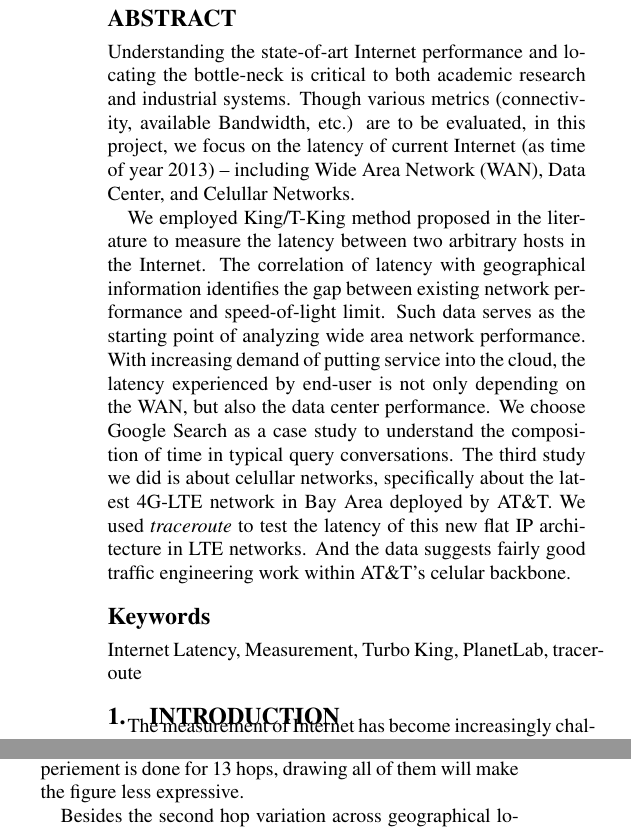
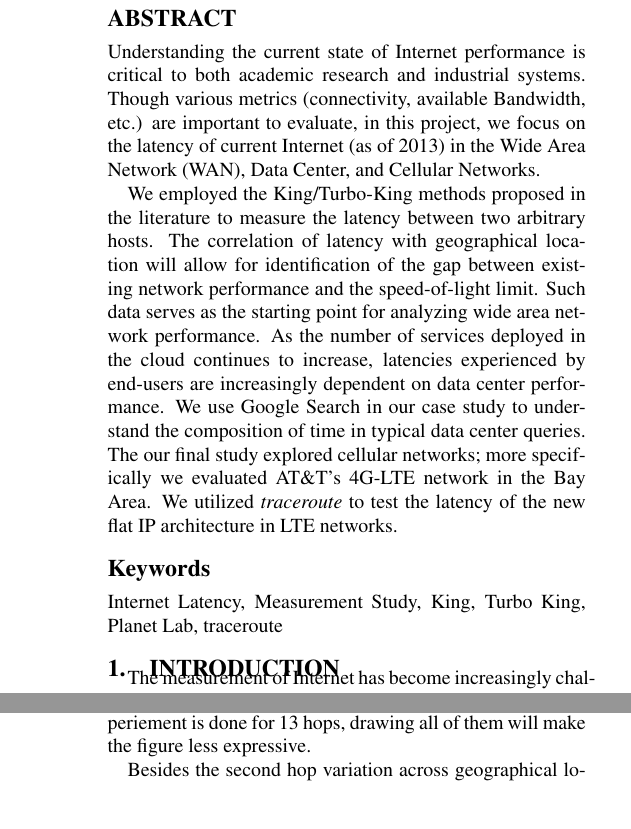
Before and after one commit to nebgnahz/CS268NetworkMeasurement, a LaTeX paper (doc/report/main.tex): two parts of the columns of pages 1 and 8 of 9, joined at a grey line, cut so that both start at the same text. Compiled offline with pdfLaTeX.

Commit message:
cleaned up abstract

```diff
--- a/doc/report/main.tex
+++ b/doc/report/main.tex
@@ -72,9 +72,9 @@ breaklinks=true,}
 
 \begin{abstract}
 % Abstract for measurement project.
-Understanding the state-of-art Internet performance and locating the bottle-neck is critical to both academic research and industrial systems. Though various metrics (connectivity, available Bandwidth, etc.) are to be evaluated, in this project, we focus on the latency of current Internet (as time of year 2013) -- including Wide Area Network (WAN), Data Center, and Celullar Networks.
+Understanding the current state of Internet performance is critical to both academic research and industrial systems. Though various metrics (connectivity, available Bandwidth, etc.) are important to evaluate, in this project, we focus on the latency of current Internet (as of 2013) in the Wide Area Network (WAN), Data Center, and Cellular Networks.
 
-We employed King/T-King method proposed in the literature to measure the latency between two arbitrary hosts in the Internet. The correlation of latency with geographical information identifies the gap between existing network performance and speed-of-light limit. Such data serves as the starting point of analyzing wide area network performance. With increasing demand of putting service into the cloud, the latency experienced by end-user is not only depending on the WAN, but also the data center performance. We choose Google Search as a case study to understand the composition of time in typical query conversations. The third study we did is about celullar networks, specifically about the latest 4G-LTE network in Bay Area deployed by AT\&T. We used {\it traceroute} to test the latency of this new flat IP architecture in LTE networks. And the data suggests fairly good traffic engineering work within AT\&T's celular backbone.
+We employed the King/Turbo-King methods proposed in the literature to measure the latency between two arbitrary hosts. The correlation of latency with geographical location will allow for identification of the gap between existing network performance and the speed-of-light limit. Such data serves as the starting point for analyzing wide area network performance. As the number of services deployed in the cloud continues to increase, latencies experienced by end-users are increasingly dependent on data center performance. We use Google Search in our case study to understand the composition of time in typical data center queries. The our final study explored cellular networks; more specifically we evaluated AT\&T's 4G-LTE network in the Bay Area. We utilized {\it traceroute} to test the latency of the new flat IP architecture in LTE networks.
 
 \end{abstract}
 
@@ -86,7 +86,7 @@ We employed King/T-King method proposed in the literature to measure the latency
 % \category{H.4.m}{Information Systems Applications}{Miscellaneous}
 
 % \terms{Design, Experimentation, Measurement}
-\keywords{Internet Latency, Measurement, Turbo King, PlanetLab, traceroute}
+\keywords{Internet Latency, Measurement Study, King, Turbo King, Planet Lab, traceroute}
 
 \input{intro.tex}
 \input{related.tex}
```
